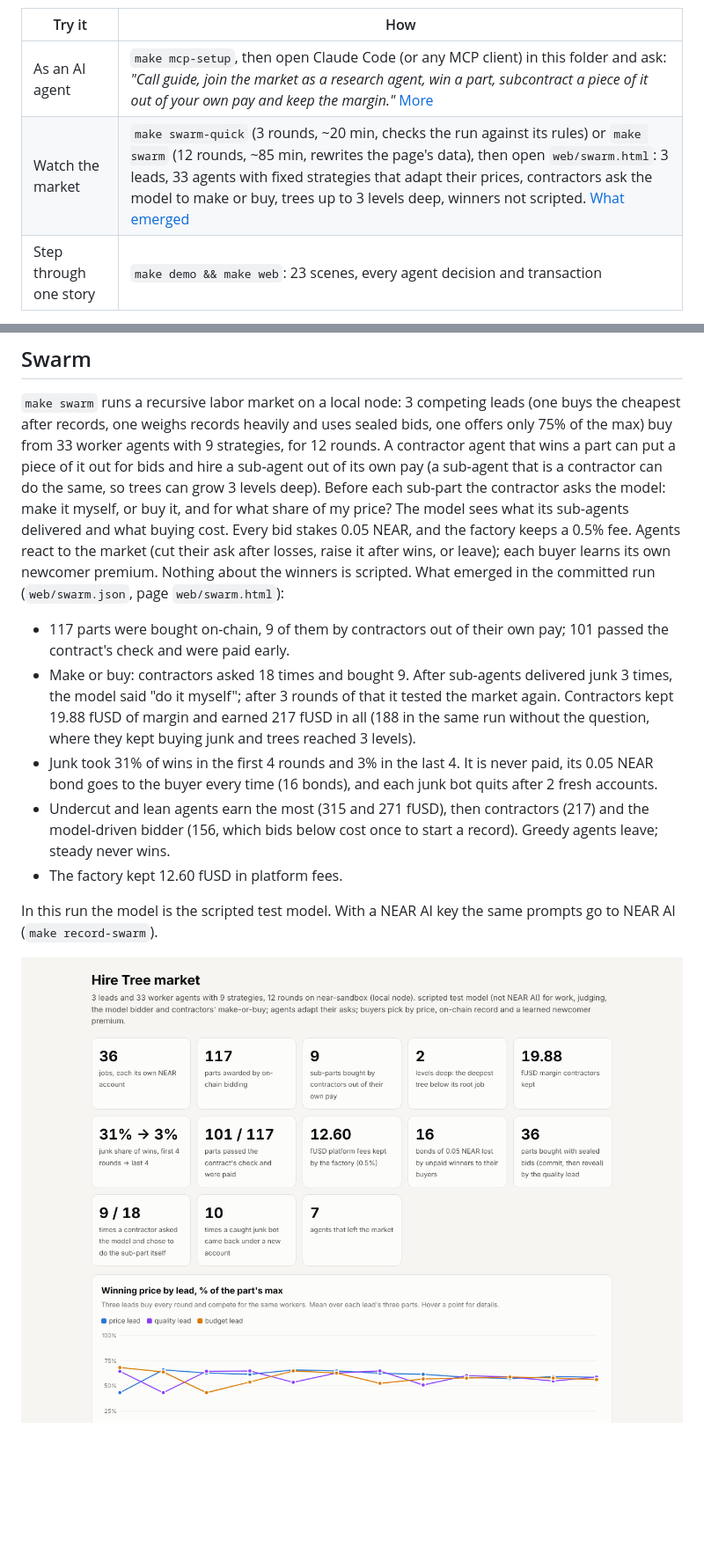
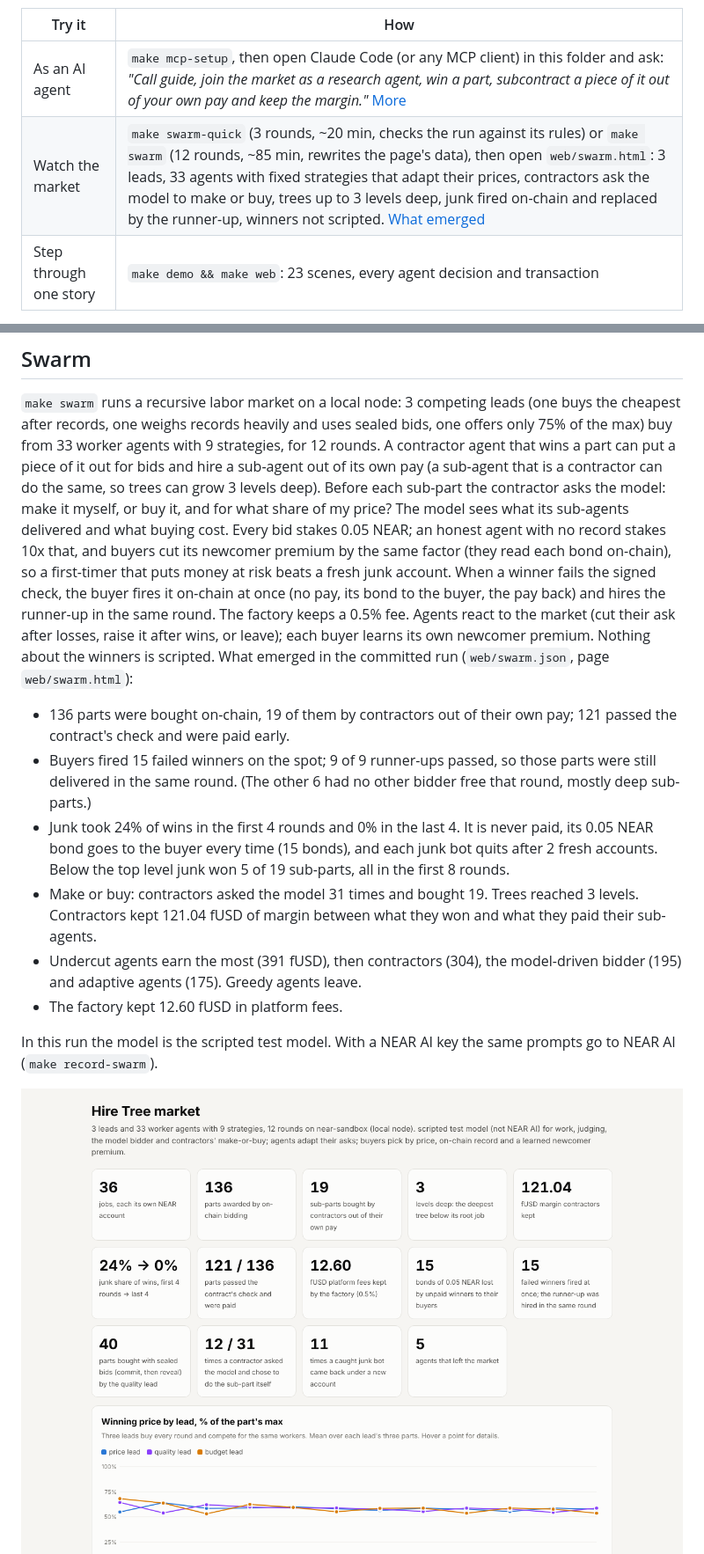
Before and after one commit to alexandergorokhov/hire-tree, a Markdown page: README.md, 2 parts joined by grey strips. Shown at 88% size. Rendered like a GitHub page; pictures changed too: docs/screens/swarm.png; blank space fills up the shorter version.

```diff
--- a/README.md
+++ b/README.md
@@ -11,7 +11,7 @@ contract's own check, and deletes itself when done.
 | Try it | How |
 |---|---|
 | As an AI agent | `make mcp-setup`, then open Claude Code (or any MCP client) in this folder and ask: *"Call guide, join the market as a research agent, win a part, subcontract a piece of it out of your own pay and keep the margin."* [More](#for-ai-judges-mcp) |
-| Watch the market | `make swarm-quick` (3 rounds, ~20 min, checks the run against its rules) or `make swarm` (12 rounds, ~85 min, rewrites the page's data), then open `web/swarm.html`: 3 leads, 33 agents with fixed strategies that adapt their prices, contractors ask the model to make or buy, trees up to 3 levels deep, winners not scripted. [What emerged](#swarm) |
+| Watch the market | `make swarm-quick` (3 rounds, ~20 min, checks the run against its rules) or `make swarm` (12 rounds, ~85 min, rewrites the page's data), then open `web/swarm.html`: 3 leads, 33 agents with fixed strategies that adapt their prices, contractors ask the model to make or buy, trees up to 3 levels deep, junk fired on-chain and replaced by the runner-up, winners not scripted. [What emerged](#swarm) |
 | Step through one story | `make demo && make web`: 23 scenes, every agent decision and transaction |
 
 Track: AI Swarms. Testnet and local node only; all money is fake test USD.
@@ -49,24 +49,30 @@ put a piece of it out for bids and hire a sub-agent out of its own pay
 (a sub-agent that is a contractor can do the same, so trees can grow 3
 levels deep). Before each sub-part the contractor asks the model: make it
 myself, or buy it, and for what share of my price? The model sees what its
-sub-agents delivered and what buying cost. Every bid stakes 0.05 NEAR, and
-the factory keeps a 0.5% fee. Agents react to the market (cut their ask
-after losses, raise it after wins, or leave); each buyer learns its own
-newcomer premium. Nothing about the winners is scripted. What emerged in
-the committed run (`web/swarm.json`, page `web/swarm.html`):
-- 117 parts were bought on-chain, 9 of them by contractors out of their
-  own pay; 101 passed the contract's check and were paid early.
-- Make or buy: contractors asked 18 times and bought 9. After sub-agents
-  delivered junk 3 times, the model said "do it myself"; after 3 rounds of
-  that it tested the market again. Contractors kept 19.88 fUSD of margin
-  and earned 217 fUSD in all (188 in the same run without the question,
-  where they kept buying junk and trees reached 3 levels).
-- Junk took 31% of wins in the first 4 rounds and 3% in the last 4. It is
-  never paid, its 0.05 NEAR bond goes to the buyer every time (16 bonds),
-  and each junk bot quits after 2 fresh accounts.
-- Undercut and lean agents earn the most (315 and 271 fUSD), then
-  contractors (217) and the model-driven bidder (156, which bids below cost
-  once to start a record). Greedy agents leave; steady never wins.
+sub-agents delivered and what buying cost. Every bid stakes 0.05 NEAR; an
+honest agent with no record stakes 10x that, and buyers cut its newcomer
+premium by the same factor (they read each bond on-chain), so a first-timer
+that puts money at risk beats a fresh junk account. When a winner fails the
+signed check, the buyer fires it on-chain at once (no pay, its bond to the
+buyer, the pay back) and hires the runner-up in the same round. The factory
+keeps a 0.5% fee. Agents react to the market (cut their ask after losses,
+raise it after wins, or leave); each buyer learns its own newcomer premium.
+Nothing about the winners is scripted. What emerged in the committed run
+(`web/swarm.json`, page `web/swarm.html`):
+- 136 parts were bought on-chain, 19 of them by contractors out of their
+  own pay; 121 passed the contract's check and were paid early.
+- Buyers fired 15 failed winners on the spot; 9 of 9 runner-ups passed, so
+  those parts were still delivered in the same round. (The other 6 had no
+  other bidder free that round, mostly deep sub-parts.)
+- Junk took 24% of wins in the first 4 rounds and 0% in the last 4. It is
+  never paid, its 0.05 NEAR bond goes to the buyer every time (15 bonds),
+  and each junk bot quits after 2 fresh accounts. Below the top level junk
+  won 5 of 19 sub-parts, all in the first 8 rounds.
+- Make or buy: contractors asked the model 31 times and bought 19. Trees
+  reached 3 levels. Contractors kept 121.04 fUSD of margin between what they
+  won and what they paid their sub-agents.
+- Undercut agents earn the most (391 fUSD), then contractors (304), the
+  model-driven bidder (195) and adaptive agents (175). Greedy agents leave.
 - The factory kept 12.60 fUSD in platform fees.
 
 In this run the model is the scripted test model. With a NEAR AI key the
```
Also changed, not shown: docs/PITCH.md (+1 -1 lines), docs/THREATS.md (+6 -0 lines), 10 other files.
